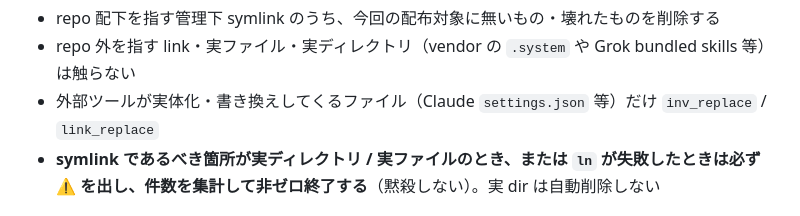
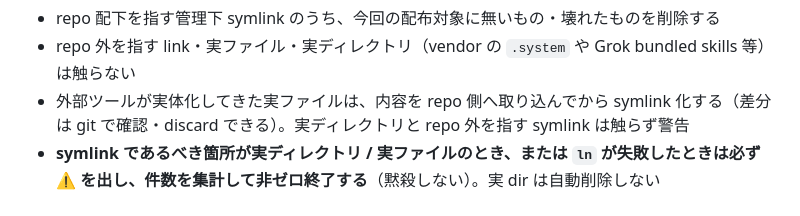
Before and after one commit to usagizmo/agentfiles, a Markdown page: AGENTS.md, the part around the change. GitHub-like rendering.

Commit message:
♻️ inv_replace を廃止し実ファイルは repo 取り込み後に symlink 化
- link_path が実ファイルの内容を repo 側へ取り込んでから symlink を張るように統合
- inv_replace / link_refuse_if_solid を削除し inv_symlink に一本化
- AGENTS.md の配線ルールを新しい挙動に合わせて更新

```diff
--- a/AGENTS.md
+++ b/AGENTS.md
@@ -98,7 +98,7 @@ home 側は harness が cache / auth / vendor を同居させるため **実デ
 - symlink は **絶対パス**（`$DOTFILES_DIR/...`）
 - repo 配下を指す管理下 symlink のうち、今回の配布対象に無いもの・壊れたものを削除する
 - repo 外を指す link・実ファイル・実ディレクトリ（vendor の `.system` や Grok bundled skills 等）は触らない
-- 外部ツールが実体化・書き換えしてくるファイル（Claude `settings.json` 等）だけ `inv_replace` / `link_replace`
+- 外部ツールが実体化してきた実ファイルは、内容を repo 側へ取り込んでから symlink 化する（差分は git で確認・discard できる）。実ディレクトリと repo 外を指す symlink は触らず警告
 - **symlink であるべき箇所が実ディレクトリ / 実ファイルのとき、または `ln` が失敗したときは必ず ⚠️ を出し、件数を集計して非ゼロ終了する**（黙殺しない）。実 dir は自動削除しない
 
 ### コミット例
```
